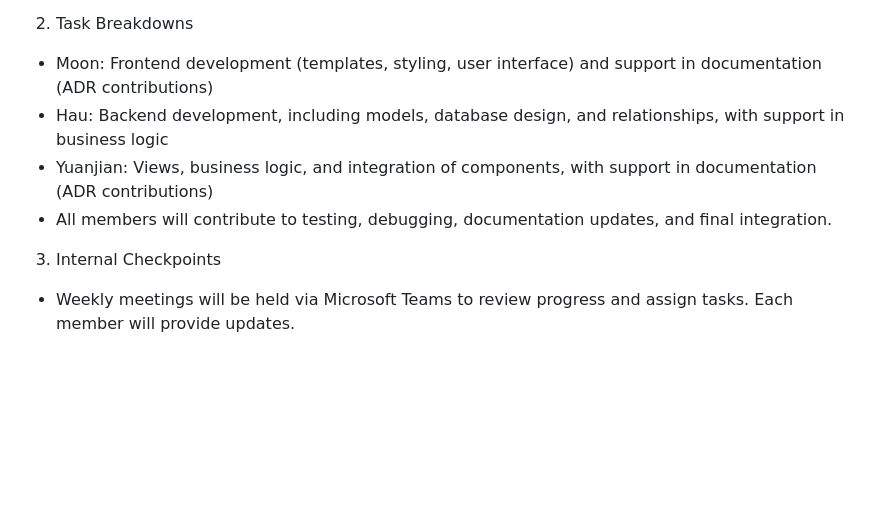
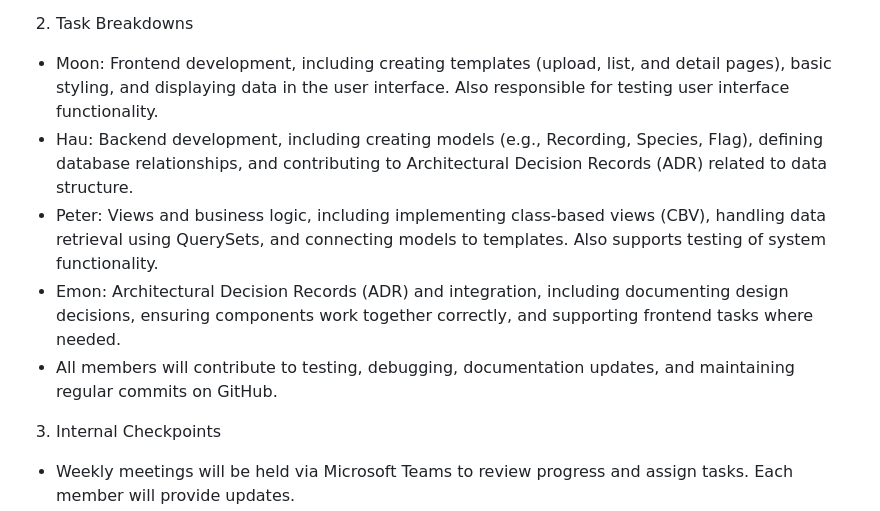
Before and after one commit to mishkatuzzannatmoon/HIT237_group15, a Markdown page: Group15_Assessment1.md, the part around the change. GitHub-like rendering; blank space fills up the shorter version.

Commit message:
Update Group15_Assessment1.md
Task Breakdowns updated for an additional member.

```diff
--- a/Group15_Assessment1.md
+++ b/Group15_Assessment1.md
@@ -45,11 +45,11 @@ Section 2:
 - Week 13: Assessment 4 submission.
 
 2. Task Breakdowns
-
-- Moon: Frontend development (templates, styling, user interface) and support in documentation (ADR contributions)
-- Hau: Backend development, including models, database design, and relationships, with support in business logic
-- Yuanjian: Views, business logic, and integration of components, with support in documentation (ADR contributions)
-- All members will contribute to testing, debugging, documentation updates, and final integration.
+- Moon: Frontend development, including creating templates (upload, list, and detail pages), basic styling, and displaying data in the user interface. Also responsible for testing user interface functionality.
+- Hau: Backend development, including creating models (e.g., Recording, Species, Flag), defining database relationships, and contributing to Architectural Decision Records (ADR) related to data structure.
+- Peter: Views and business logic, including implementing class-based views (CBV), handling data retrieval using QuerySets, and connecting models to templates. Also supports testing of system functionality.
+- Emon: Architectural Decision Records (ADR) and integration, including documenting design decisions, ensuring components work together correctly, and supporting frontend tasks where needed.
+- All members will contribute to testing, debugging, documentation updates, and maintaining regular commits on GitHub.
 
 3. Internal Checkpoints
 - Weekly meetings will be held via Microsoft Teams to review progress and assign tasks. Each member will provide updates.
```
